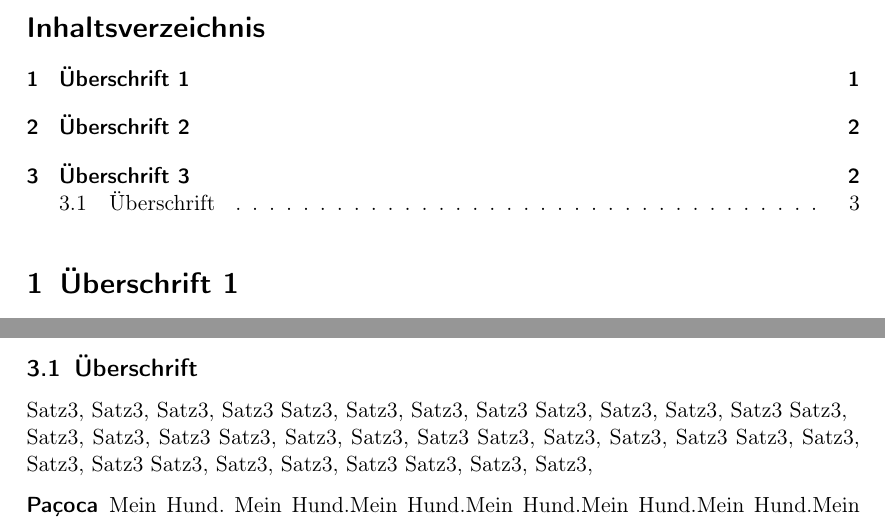
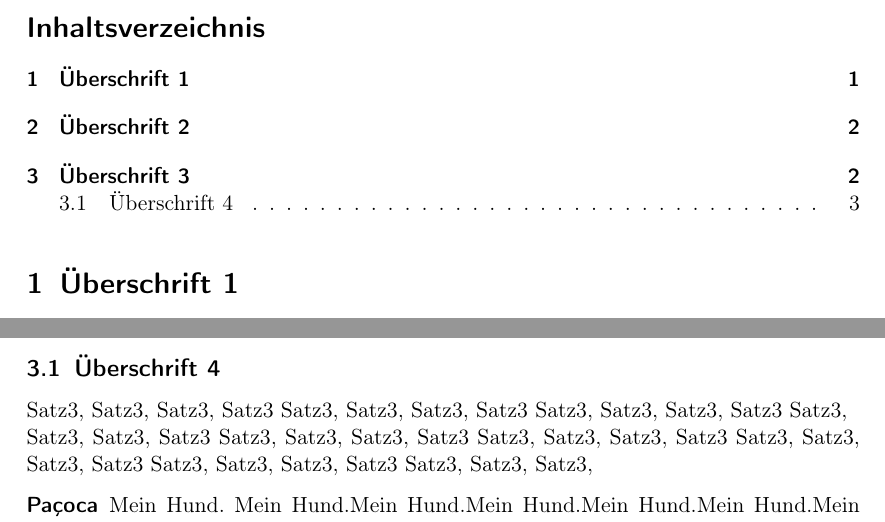
Before and after one commit to Bruno-Macedo/LaTex, a LaTeX document (beispiel1.tex): two parts of pages 1 and 3 of 3, joined at a grey line, cut so that both start at the same text. Compiled offline with pdfLaTeX.

Commit message:
Tex-Datei aktualisiert --- Sat Oct  2 16:28:51 2021

```diff
--- a/beispiel1.tex
+++ b/beispiel1.tex
@@ -73,7 +73,7 @@
     \paragraph*{Absatz 1}
     Satz3 Satz3, Satz3, Satz3, Satz3.
 
-    \subsection{Überschrift}
+    \subsection{Überschrift 4}
     Satz3, Satz3, Satz3, Satz3 Satz3, Satz3, Satz3, Satz3 Satz3, Satz3, Satz3, Satz3 Satz3, \\
     Satz3, Satz3, Satz3 Satz3, Satz3, Satz3, Satz3
     Satz3, Satz3, Satz3, Satz3 Satz3, Satz3, Satz3, Satz3 Satz3, Satz3, Satz3, Satz3 Satz3, Satz3, Satz3,
```
